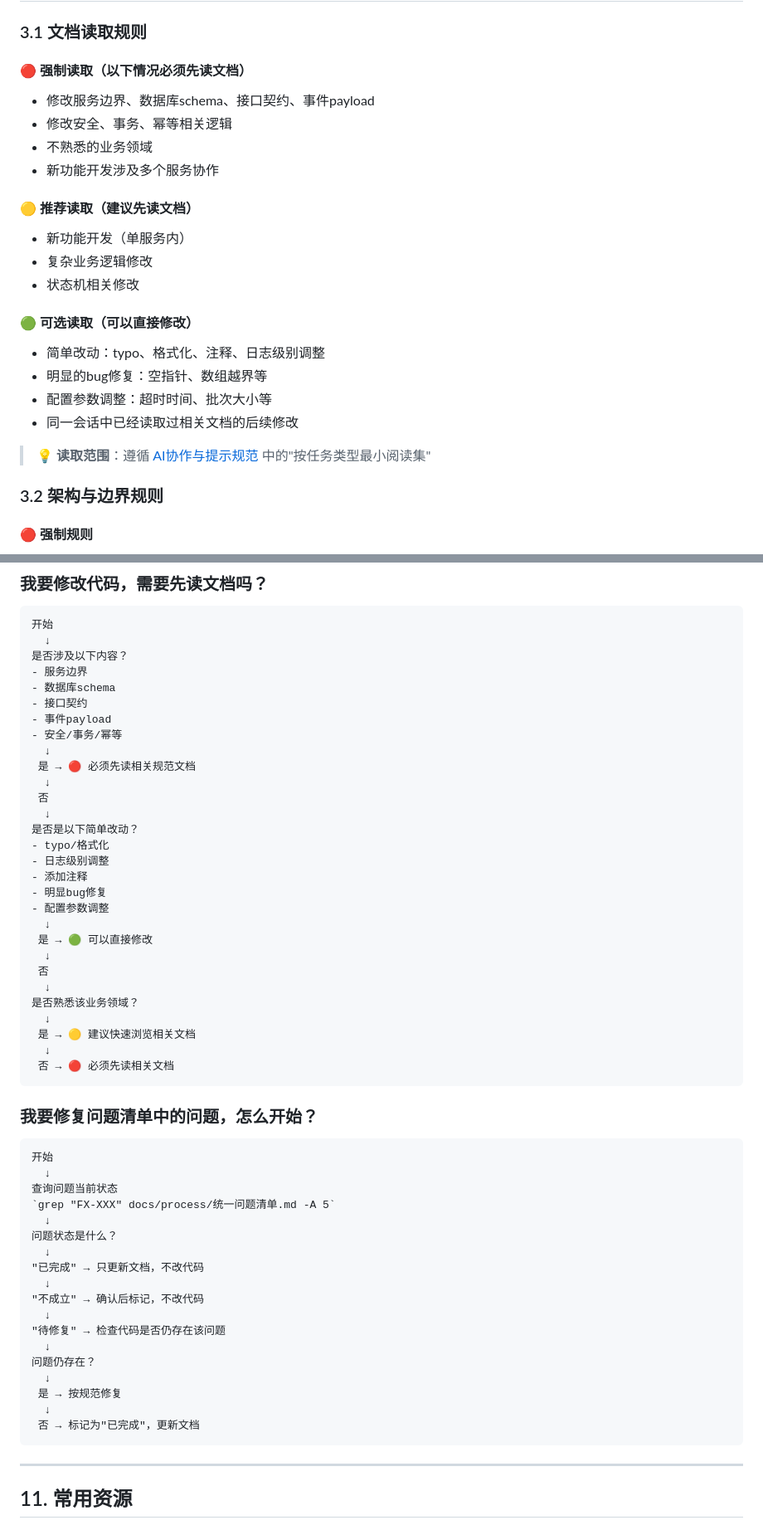
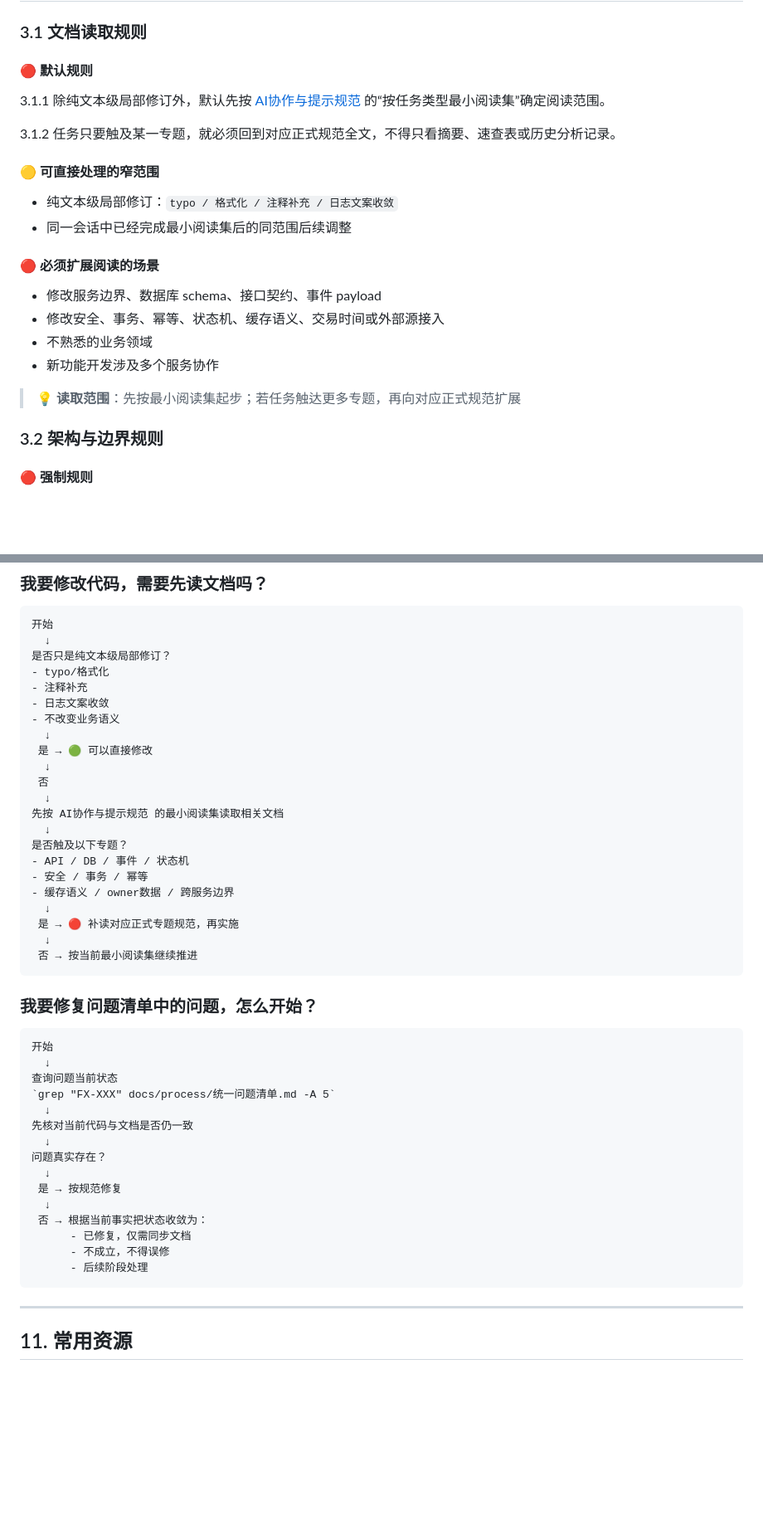
Before and after one commit to ives-shao/FalconX, a Markdown page: AGENTS.md, 2 parts joined by grey strips. Shown at 83% size. Rendered like a GitHub page; blank space fills up the shorter version.

Commit message:
docs: align agent entry rules with process docs

````diff
--- a/AGENTS.md
+++ b/AGENTS.md
@@ -89,27 +92,25 @@
 
 ### 3.1 文档读取规则
 
-#### 🔴 强制读取（以下情况必须先读文档）
+#### 🔴 默认规则
 
-- 修改服务边界、数据库schema、接口契约、事件payload
-- 修改安全、事务、幂等相关逻辑
+3.1.1 除纯文本级局部修订外，默认先按 [AI协作与提示规范](docs/process/AI协作与提示规范.md) 的“按任务类型最小阅读集”确定阅读范围。
+
+3.1.2 任务只要触及某一专题，就必须回到对应正式规范全文，不得只看摘要、速查表或历史分析记录。
+
+#### 🟡 可直接处理的窄范围
+
+- 纯文本级局部修订：`typo / 格式化 / 注释补充 / 日志文案收敛`
+- 同一会话中已经完成最小阅读集后的同范围后续调整
+
+#### 🔴 必须扩展阅读的场景
+
+- 修改服务边界、数据库 schema、接口契约、事件 payload
+- 修改安全、事务、幂等、状态机、缓存语义、交易时间或外部源接入
 - 不熟悉的业务领域
 - 新功能开发涉及多个服务协作
 
-#### 🟡 推荐读取（建议先读文档）
-
-- 新功能开发（单服务内）
-- 复杂业务逻辑修改
-- 状态机相关修改
-
-#### 🟢 可选读取（可以直接修改）
-
-- 简单改动：typo、格式化、注释、日志级别调整
-- 明显的bug修复：空指针、数组越界等
-- 配置参数调整：超时时间、批次大小等
-- 同一会话中已经读取过相关文档的后续修改
-
-> 💡 **读取范围**：遵循 [AI协作与提示规范](docs/process/AI协作与提示规范.md) 中的"按任务类型最小阅读集"
+> 💡 **读取范围**：先按最小阅读集起步；若任务触达更多专题，再向对应正式规范扩展
 
 ### 3.2 架构与边界规则
 
@@ -453,33 +434,26 @@
 ```
 开始
   ↓
-是否涉及以下内容？
-- 服务边界
-- 数据库schema
-- 接口契约
-- 事件payload
-- 安全/事务/幂等
-  ↓
- 是 → 🔴 必须先读相关规范文档
-  ↓
- 否
-  ↓
-是否是以下简单改动？
+是否只是纯文本级局部修订？
 - typo/格式化
-- 日志级别调整
-- 添加注释
-- 明显bug修复
-- 配置参数调整
+- 注释补充
+- 日志文案收敛
+- 不改变业务语义
   ↓
  是 → 🟢 可以直接修改
   ↓
  否
   ↓
-是否熟悉该业务领域？
+先按 AI协作与提示规范 的最小阅读集读取相关文档
   ↓
- 是 → 🟡 建议快速浏览相关文档
+是否触及以下专题？
+- API / DB / 事件 / 状态机
+- 安全 / 事务 / 幂等
+- 缓存语义 / owner数据 / 跨服务边界
   ↓
- 否 → 🔴 必须先读相关文档
+ 是 → 🔴 补读对应正式专题规范，再实施
+  ↓
+ 否 → 按当前最小阅读集继续推进
 ```
 
 ### 我要修复问题清单中的问题，怎么开始？
@@ -490,19 +464,16 @@
 查询问题当前状态
 `grep "FX-XXX" docs/process/统一问题清单.md -A 5`
   ↓
-问题状态是什么？
+先核对当前代码与文档是否仍一致
   ↓
-"已完成" → 只更新文档，不改代码
-  ↓
-"不成立" → 确认后标记，不改代码
-  ↓
-"待修复" → 检查代码是否仍存在该问题
-  ↓
-问题仍存在？
+问题真实存在？
   ↓
  是 → 按规范修复
   ↓
- 否 → 标记为"已完成"，更新文档
+ 否 → 根据当前事实把状态收敛为：
+      - 已修复，仅需同步文档
+      - 不成立，不得误修
+      - 后续阶段处理
 ```
 
 ---
````
Also changed, not shown: other parts of AGENTS.md (+25 -42 lines).
